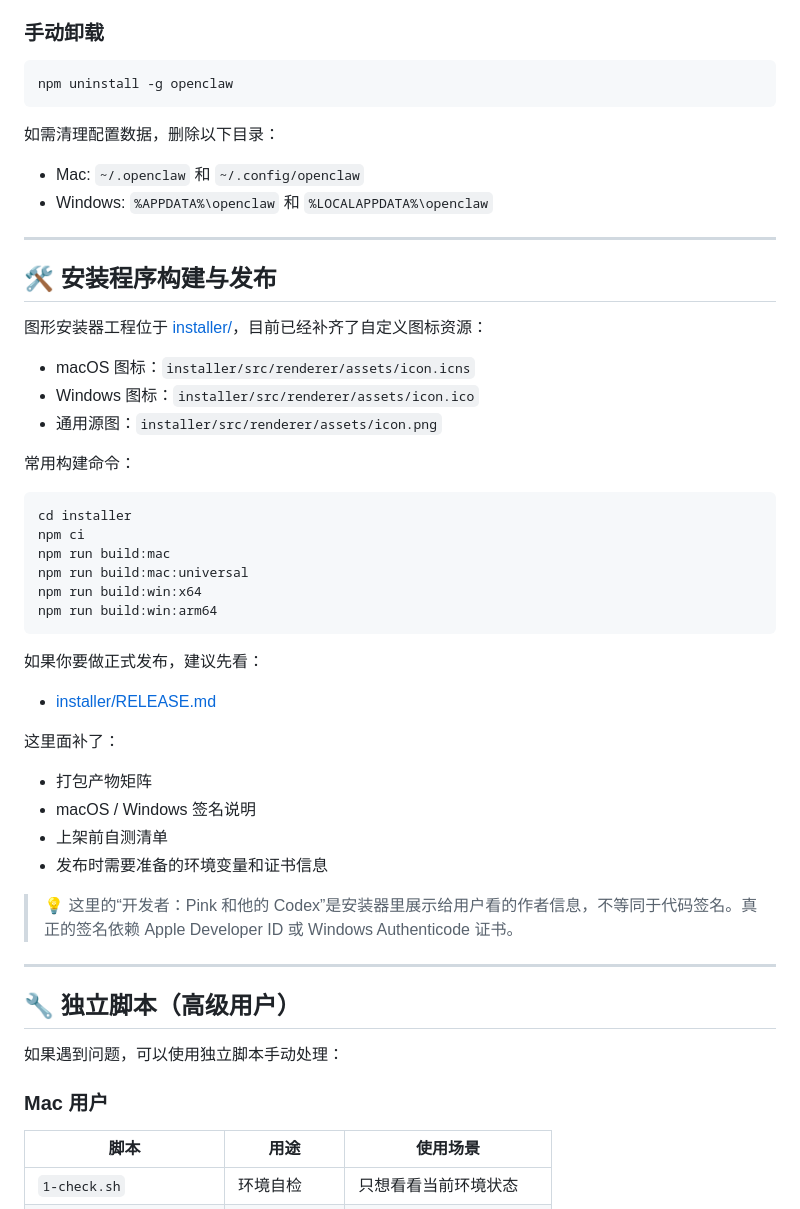
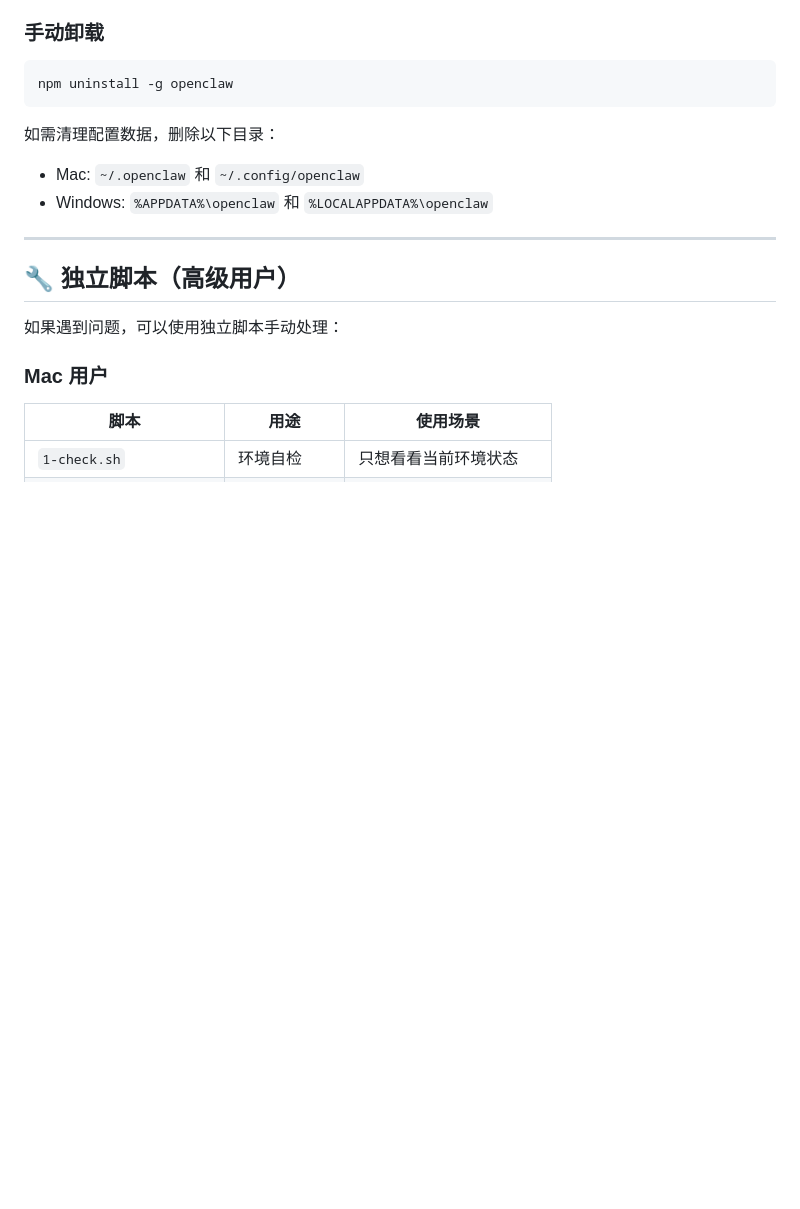
Before and after one commit to cyberpinkman/openclaw-easy-deploy, a Markdown page: README.md, the part around the change. GitHub-like rendering; blank space fills up the shorter version.

Commit message:
docs: hide installer build notes from README

````diff
--- a/README.md
+++ b/README.md
@@ -82,40 +82,6 @@ npm uninstall -g openclaw
 如需清理配置数据，删除以下目录：
 - Mac: `~/.openclaw` 和 `~/.config/openclaw`
 - Windows: `%APPDATA%\openclaw` 和 `%LOCALAPPDATA%\openclaw`
-
----
-
-## 🛠️ 安装程序构建与发布
-
-图形安装器工程位于 [installer/](./installer)，目前已经补齐了自定义图标资源：
-
-- macOS 图标：`installer/src/renderer/assets/icon.icns`
-- Windows 图标：`installer/src/renderer/assets/icon.ico`
-- 通用源图：`installer/src/renderer/assets/icon.png`
-
-常用构建命令：
-
-```bash
-cd installer
-npm ci
-npm run build:mac
-npm run build:mac:universal
-npm run build:win:x64
-npm run build:win:arm64
-```
-
-如果你要做正式发布，建议先看：
-
-- [installer/RELEASE.md](./installer/RELEASE.md)
-
-这里面补了：
-
-- 打包产物矩阵
-- macOS / Windows 签名说明
-- 上架前自测清单
-- 发布时需要准备的环境变量和证书信息
-
-> 💡 这里的“开发者：Pink 和他的 Codex”是安装器里展示给用户看的作者信息，不等同于代码签名。真正的签名依赖 Apple Developer ID 或 Windows Authenticode 证书。
 
 ---
 
````
